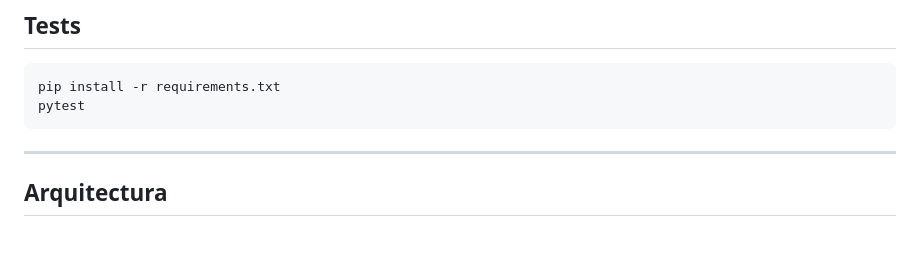
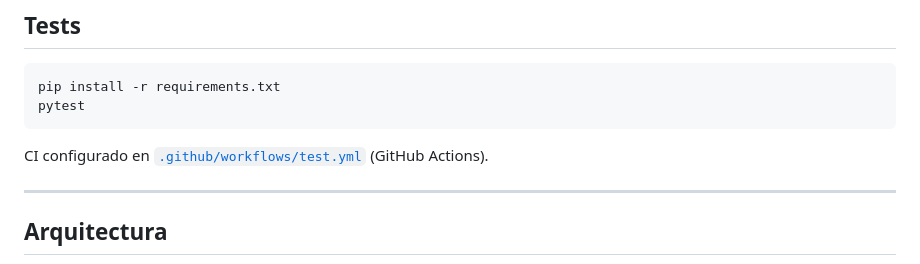
Before and after one commit to ElBarSimson9593/sentiment-trend-bot, a Markdown page: README.md, the part around one of its changes. Drawn GitHub-style; blank space fills up the shorter version.

````diff
--- a/README.md
+++ b/README.md
@@ -110,6 +109,8 @@ pip install -r requirements.txt
 pytest
 ```
 
+CI configurado en [`.github/workflows/test.yml`](.github/workflows/test.yml) (GitHub Actions).
+
 ---
 
 ## Arquitectura
````
Also changed, not shown: other parts of README.md (+0 -1 lines).
